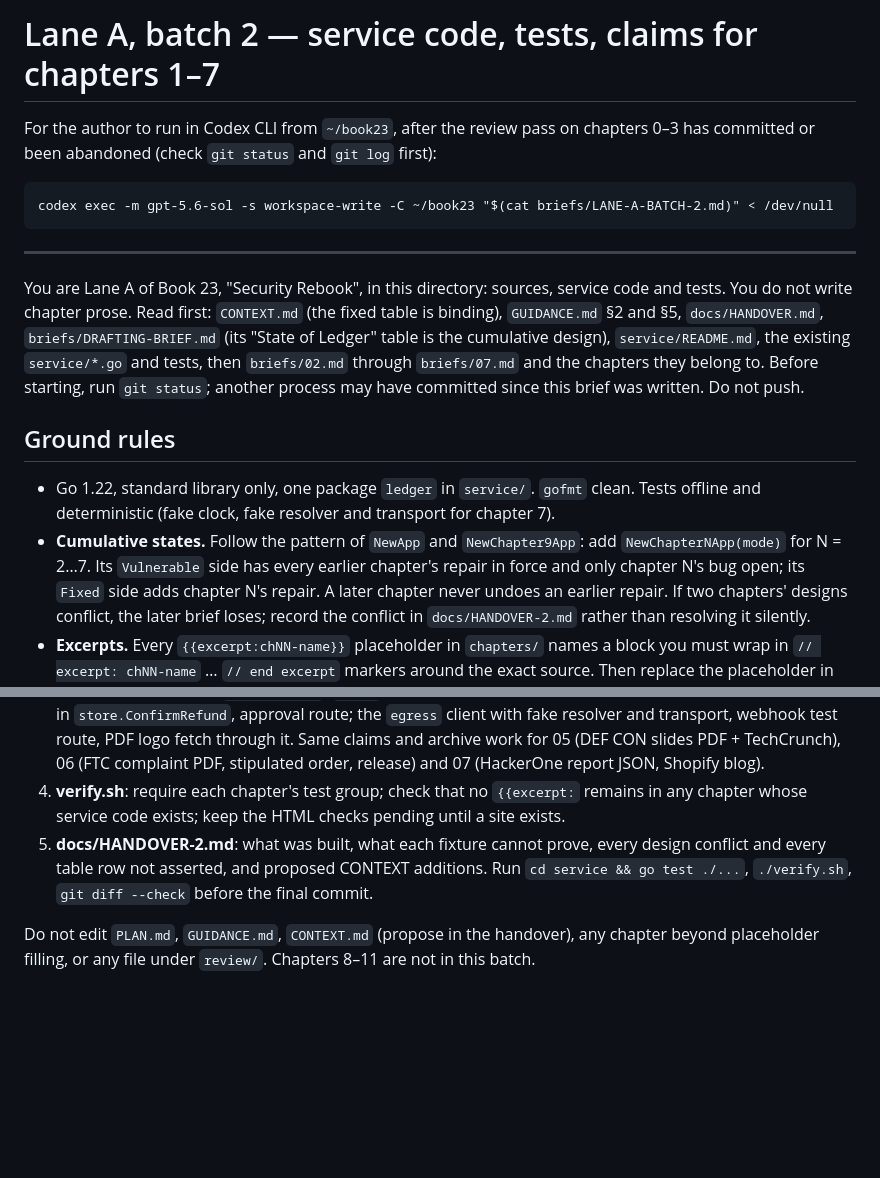
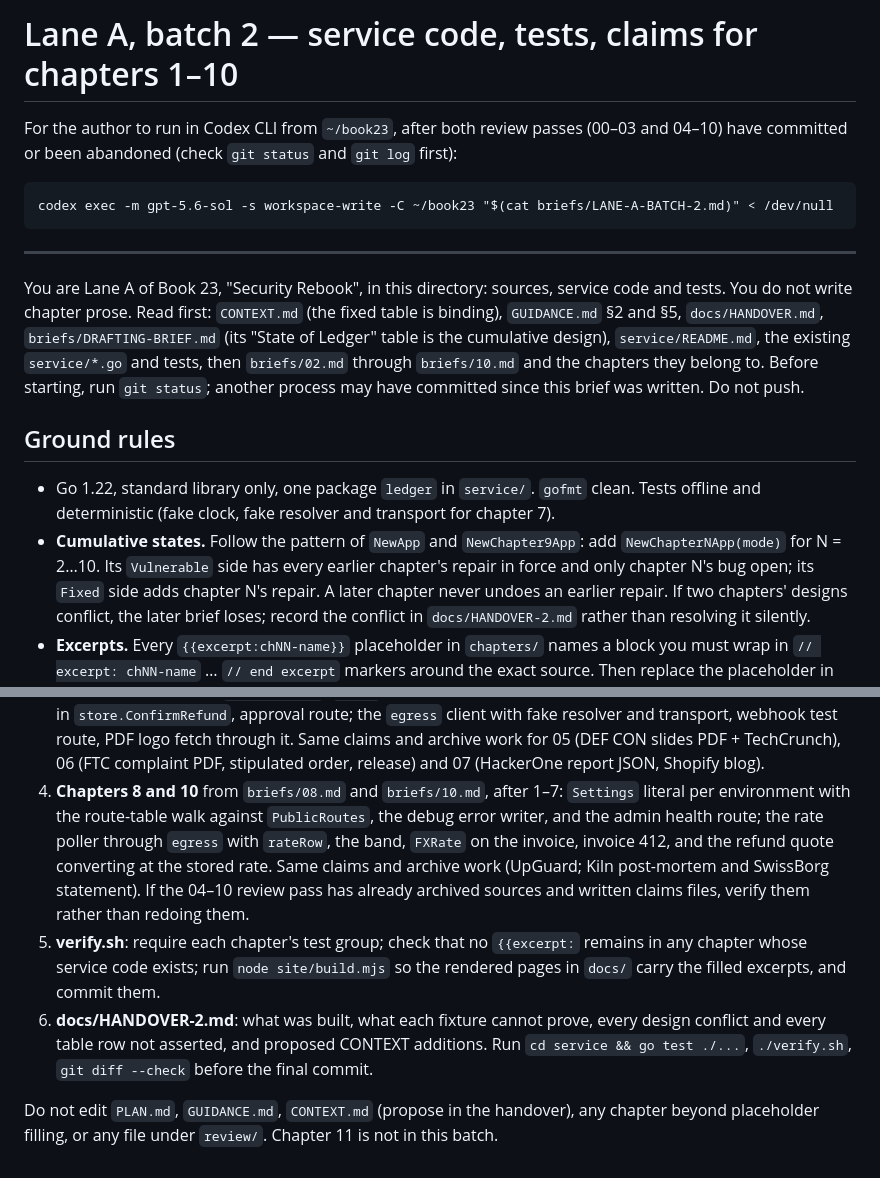
Before and after one commit to AnthonyKot/book23, a Markdown page: briefs/LANE-A-BATCH-2.md, 2 parts joined by grey strips. Drawn GitHub-style; blank space fills up the shorter version.

Commit message:
Review prompt for chapters 04-10 (archive sources, claims, exercise visibility); Lane A batch 2 extended to chapters 8 and 10
Co-Authored-By: Claude Fable 5.1 <noreply@anthropic.com>

```diff
--- a/briefs/LANE-A-BATCH-2.md
+++ b/briefs/LANE-A-BATCH-2.md
@@ -1,6 +1,6 @@
-# Lane A, batch 2 — service code, tests, claims for chapters 1–7
+# Lane A, batch 2 — service code, tests, claims for chapters 1–10
 
-For the author to run in Codex CLI from `~/book23`, after the review pass on chapters 0–3 has
+For the author to run in Codex CLI from `~/book23`, after both review passes (00–03 and 04–10) have
 committed or been abandoned (check `git status` and `git log` first):
 
     codex exec -m gpt-5.6-sol -s workspace-write -C ~/book23 "$(cat briefs/LANE-A-BATCH-2.md)" < /dev/null
@@ -11,7 +11,7 @@ You are Lane A of Book 23, "Security Rebook", in this directory: sources, servic
 You do not write chapter prose. Read first: `CONTEXT.md` (the fixed table is binding),
 `GUIDANCE.md` §2 and §5, `docs/HANDOVER.md`, `briefs/DRAFTING-BRIEF.md` (its "State of Ledger"
 table is the cumulative design), `service/README.md`, the existing `service/*.go` and tests, then
-`briefs/02.md` through `briefs/07.md` and the chapters they belong to. Before starting, run
+`briefs/02.md` through `briefs/10.md` and the chapters they belong to. Before starting, run
 `git status`; another process may have committed since this brief was written. Do not push.
 
 ## Ground rules
@@ -19,7 +19,7 @@ table is the cumulative design), `service/README.md`, the existing `service/*.go
 - Go 1.22, standard library only, one package `ledger` in `service/`. `gofmt` clean. Tests offline
   and deterministic (fake clock, fake resolver and transport for chapter 7).
 - **Cumulative states.** Follow the pattern of `NewApp` and `NewChapter9App`: add
-  `NewChapterNApp(mode)` for N = 2…7. Its `Vulnerable` side has every earlier chapter's repair in
+  `NewChapterNApp(mode)` for N = 2…10. Its `Vulnerable` side has every earlier chapter's repair in
   force and only chapter N's bug open; its `Fixed` side adds chapter N's repair. A later chapter
   never undoes an earlier repair. If two chapters' designs conflict, the later brief loses; record
   the conflict in `docs/HANDOVER-2.md` rather than resolving it silently.
@@ -62,11 +62,17 @@ table is the cumulative design), `service/README.md`, the existing `service/*.go
    resolver and transport, webhook test route, PDF logo fetch through it. Same claims and archive
    work for 05 (DEF CON slides PDF + TechCrunch), 06 (FTC complaint PDF, stipulated order, release)
    and 07 (HackerOne report JSON, Shopify blog).
-4. **verify.sh**: require each chapter's test group; check that no `{{excerpt:` remains in any
-   chapter whose service code exists; keep the HTML checks pending until a site exists.
-5. **docs/HANDOVER-2.md**: what was built, what each fixture cannot prove, every design conflict
+4. **Chapters 8 and 10** from `briefs/08.md` and `briefs/10.md`, after 1–7: `Settings` literal per
+   environment with the route-table walk against `PublicRoutes`, the debug error writer, and the
+   admin health route; the rate poller through `egress` with `rateRow`, the band, `FXRate` on the
+   invoice, invoice 412, and the refund quote converting at the stored rate. Same claims and
+   archive work (UpGuard; Kiln post-mortem and SwissBorg statement). If the 04–10 review pass has
+   already archived sources and written claims files, verify them rather than redoing them.
+5. **verify.sh**: require each chapter's test group; check that no `{{excerpt:` remains in any
+   chapter whose service code exists; run `node site/build.mjs` so the rendered pages in `docs/` carry the filled excerpts, and commit them.
+6. **docs/HANDOVER-2.md**: what was built, what each fixture cannot prove, every design conflict
    and every table row not asserted, and proposed CONTEXT additions. Run `cd service && go test
    ./...`, `./verify.sh`, `git diff --check` before the final commit.
 
 Do not edit `PLAN.md`, `GUIDANCE.md`, `CONTEXT.md` (propose in the handover), any chapter beyond
-placeholder filling, or any file under `review/`. Chapters 8–11 are not in this batch.
+placeholder filling, or any file under `review/`. Chapter 11 is not in this batch.
```
Also changed, not shown: review/IMPROVE-PROMPT-04-10.md (added, +85 -0 lines).
